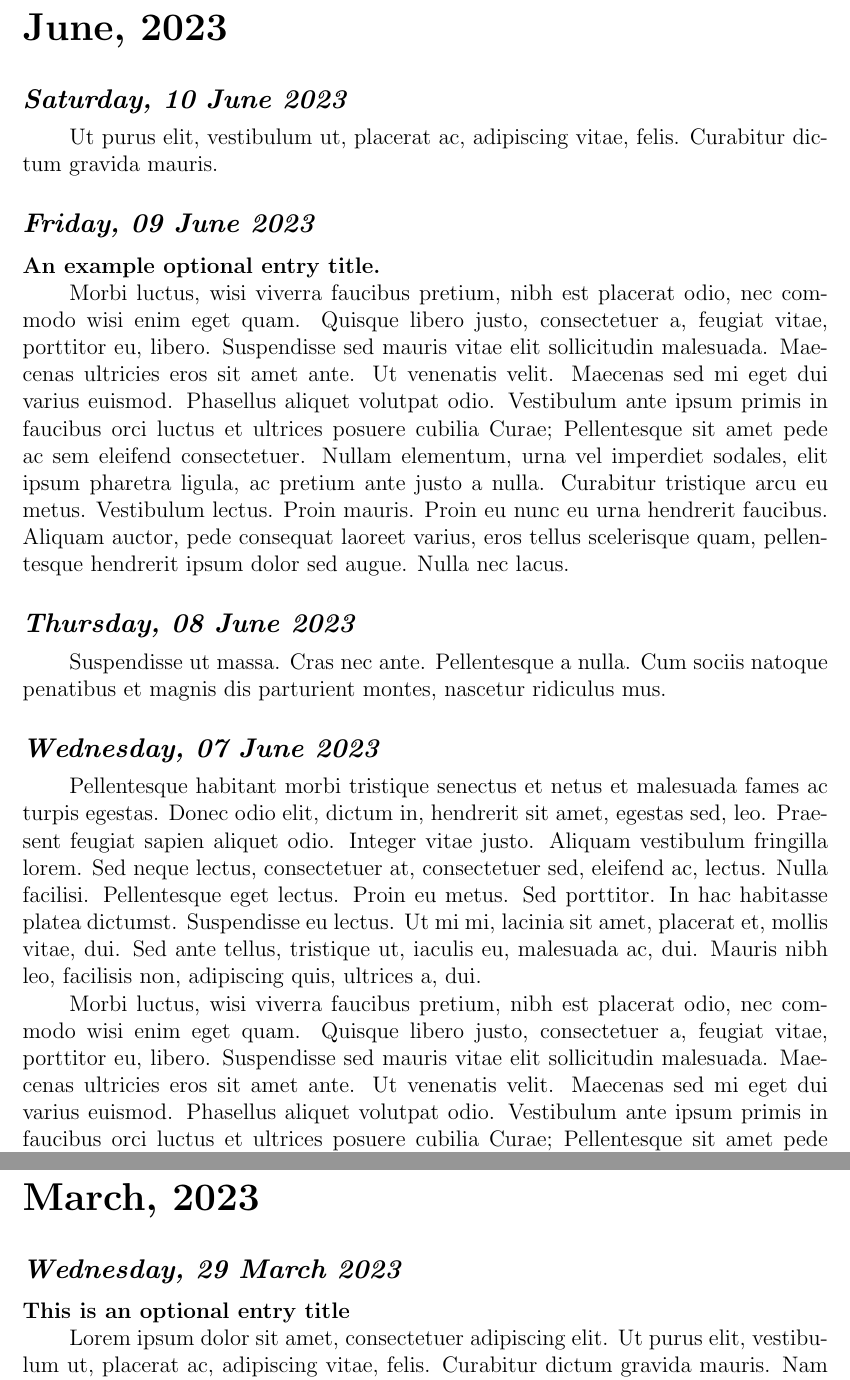
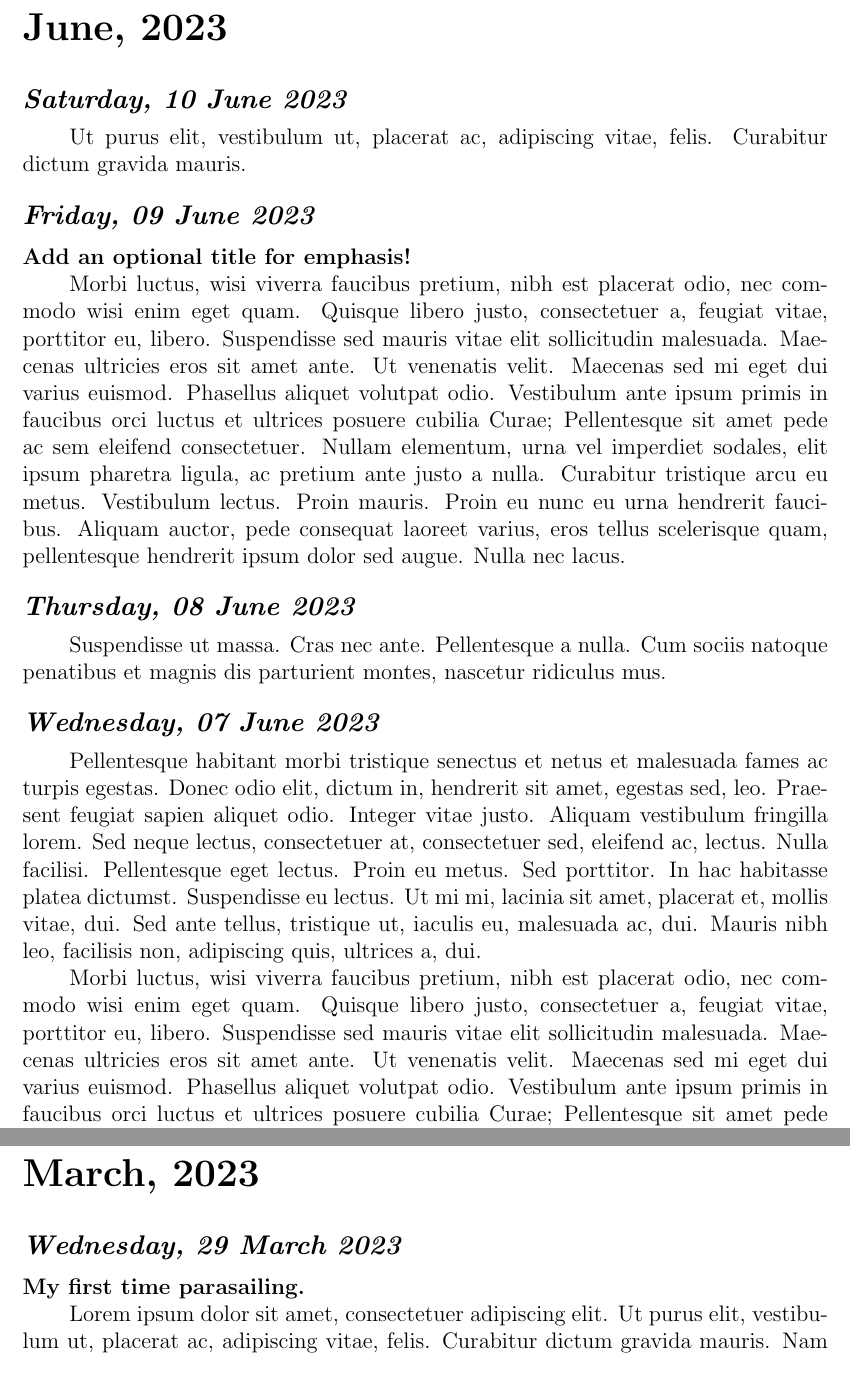
Before and after one commit to zjzeit/journal, a LaTeX thesis (main.tex, which reads content/2023/2023-03-29.tex, content/2023/2023-06-09.tex): two parts of pages 4 and 10 of 20, joined at a grey line, cut so that both start at the same text. Compiled offline with pdfLaTeX.

```diff
--- a/content/2023/2023-03-29.tex
+++ b/content/2023/2023-03-29.tex
@@ -1,2 +1,2 @@
-::title:: This is an optional entry title
+\entrytitle{My first time parasailing.}
 \lipsum[1]
--- a/content/2023/2023-06-09.tex
+++ b/content/2023/2023-06-09.tex
@@ -1,2 +1,2 @@
-::title:: An example optional entry title.
+\entrytitle{Add an optional title for emphasis!}
 \lipsum[9]
--- a/main.tex
+++ b/main.tex
@@ -1,17 +1,16 @@
 % Chapter titles correspond to new months.
 % Section titles correspond to Journal entry dates.
 % Subsection titles correspond to optional Journal entry titles.
-
+% Note: journal entry files must not contain LaTeX operations. Symbols must be escaped.
 
 % Preamble
 \documentclass[12pt]{report}
 \usepackage{pgffor} % Allows the foreach command.
-\usepackage{xstring}
+\usepackage{xstring} % For string manipulation (StrMid)
 \usepackage{datetime} % For converting date names
 \usepackage[tmargin=.75in,bmargin=1in]{geometry}
 \usepackage{hyperref}  % For hyperlinks in the Table of Contents
 \usepackage{lipsum}
-\usepackage{expl3} % For regex matching
 \usepackage{fancyhdr} % For custom header/footer
 \usepackage{titlesec} % For format and spacing of chapter and section titles
 \usepackage{indentfirst} % For indenting the first sentence in a paragraph.
@@ -88,6 +125,22 @@
 	% Check if this is the first entry for the year:
 	\IfStrEq{\ENTRYYEAR}{\currentyear}{
 		% This is not the first entry for the year.
+	}
+	{
+		% This is the first entry for the year, so create a new year page.
+		% Add empty page with just the year on it. The newyear.tex contains a \phantomsection for anchoring links.
+		\input{newyear}
+
+		% Set the header for the page. This corresponds with the fancyhead call in the preamble.
+		\markboth{\ENTRYMONTH\hphantom{ }-\hphantom{ }\ENTRYYEAR}{}
+
+		% Add new year to Table of Contents
+		\addcontentsline{toc}{chapter}{\ENTRYYEAR}
+		% Reset currentmonth back to zero.
+		% This fixes an example edge case: If my last journal entry was May 2020, and the very next journal entry is May 2021
+		% then the check for whether this is the first entry of the month will not work properly.
+		\global\let\currentmonth=0
+	}
 
 	% Check if this is the first entry for the month:
 	\IfStrEq{\ENTRYMONTH}{\currentmonth}{}{
@@ -122,81 +168,12 @@
-				\StrMid{\fileline}{11}{99}[\ENTRYTITLE]
-				\phantomsection
-				% Create the optional boldface title just above the journal entry content.
-				\subsection*{\ENTRYTITLE}
-				%  Add the title to the Table of Contents.
-				\addcontentsline{toc}{subsection}{\ENTRYTITLE}
-			}{
-				% The current line in this journal entry does not contain "::title::" so simply print the line.
-				% Check if the line is empty. If it is, print nothing. Else print the line.
-				\setbox0=\hbox{\fileline\unskip}\ifdim\wd0=0pt
-				% Pring nothing here, as the content from the file was an empty line. This prevents extra space at the end of each Journal entry.
-				% It also prevents multiple spaces between paragraphs in the journal entry from rendering.
-				{}
-				\else
-					% I add a newline (which requires some text before it, so I added an empty hphantom).
-					\fileline \hphantom{}\newline
-				\fi
-
-			}
-		\repeat
-		\closein\filereadstream
-	}{
-		% This is the first entry for the year, so create a new year page.
-		% Add empty page with just the year on it. The newyear.tex contains a \phantomsection for anchoring links.
-		\input{newyear}
-
-		% Set the header for the page. This corresponds with the fancyhead call in the preamble.
-		\markboth{\ENTRYMONTH\hphantom{ }-\hphantom{ }\ENTRYYEAR}{}
-
-		% Add new year to Table of Contents
-		\addcontentsline{toc}{chapter}{\ENTRYYEAR}
-
-		% Because of the "*" in \chapter*, we need to tell LaTeX where the section anchor is, so we place a phantomsection.
-		\phantomsection
-		% This is the first entry for the month (automatically, because it's also the first entry for the year), so add a month chapter.
-		% This line does not add it to the TOC due to the "*".
-		\chapter*{\monthname[\ENTRYMONTH],\hphantom{ }\ENTRYYEAR}
-
-		% This is the first entry for the month. Add month to Table of Content
-		\addcontentsline{toc}{section}{\ENTRYMONTH \hphantom{ } \monthname[\ENTRYMONTH]}
-
-		% Journal entry date. Use of the "*" prevents adding the numbered section to the table of contents.
-		\section*{\textit{\DAYOFWEEK, \ENTRYDAY\hphantom{ }\monthname[\ENTRYMONTH]\hphantom{ }\ENTRYYEAR}}
-
-		% Print the journal entry content
-		% Use the newread stream (filereadstream is defined in the preamble). For leach line in the journal entry, check if "::title::" exists.
-		\openin\filereadstream=\filepath
-		\loop\unless\ifeof\filereadstream
-			\read\filereadstream to \fileline % Reads a line of the file into \fileline
-			\IfSubStr{\fileline}{::title::}{
-				% The line in this journal entry contains "::title::" so parse it.
-				\StrMid{\fileline}{11}{99}[\ENTRYTITLE]
-				\phantomsection
-				% Create the optional boldface title just above the journal entry content.
-				\subsection*{\ENTRYTITLE}
-				%  Add the title to the Table of Contents.
-				\addcontentsline{toc}{subsection}{\ENTRYTITLE}
-			}{
-				% The current line in this journal entry does not contain "::title::" so simply print the line.
-				% Check if the line is empty. If it is, print nothing. Else print the line.
-				\setbox0=\hbox{\fileline\unskip}\ifdim\wd0=0pt
-				% Pring nothing here, as the content from the file was an empty line. This prevents extra space at the end of each Journal entry.
-				% It also prevents multiple spaces between paragraphs in the journal entry from rendering.
-				{}
-				\else
-					% I add a newline (which requires some text before it, so I added an empty hphantom).
-					\fileline \hphantom{}\newline
-				\fi
-
-			}
-		\repeat
-		\closein\filereadstream
+	% Print the journal entry content as raw input (escaping most TeX control sequences except \ { }.
+	% We allow ``\ {  }'' to enable us to define an optional title.
+	\escapedinput{\filepath}
 
 	% Set the global currentyear variable to track which entry years we have published.
 	\global\let\currentyear=\ENTRYYEAR
 	% Set the global currentmonth variable to track which entry months we have published.
 	\global\let\currentmonth=\ENTRYMONTH
-	}
+
 }
 
 \end{document}
```
Also changed, not shown: content/2022/2022-04-08.tex (+1 -0 lines), main.tex (51 more changed lines), 1 other file. Lines whose indentation alone changed are shown as unchanged.
